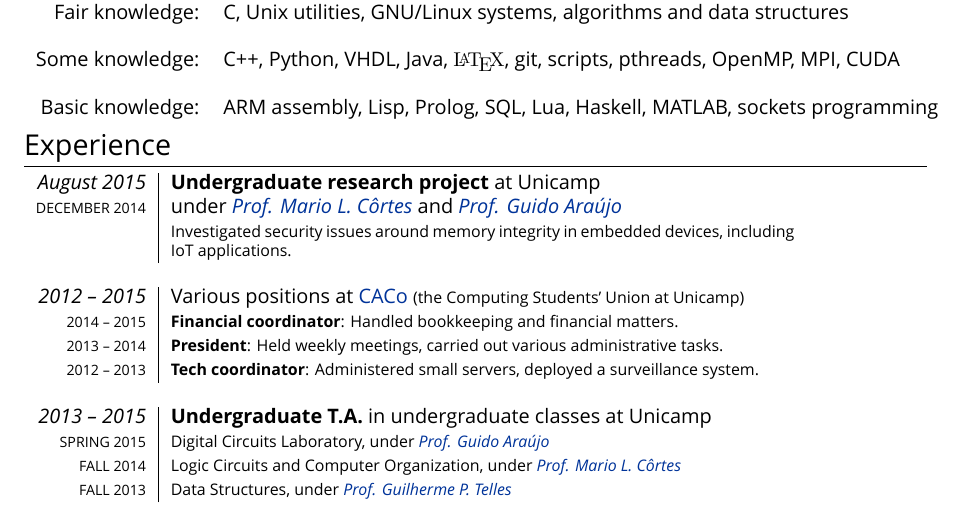
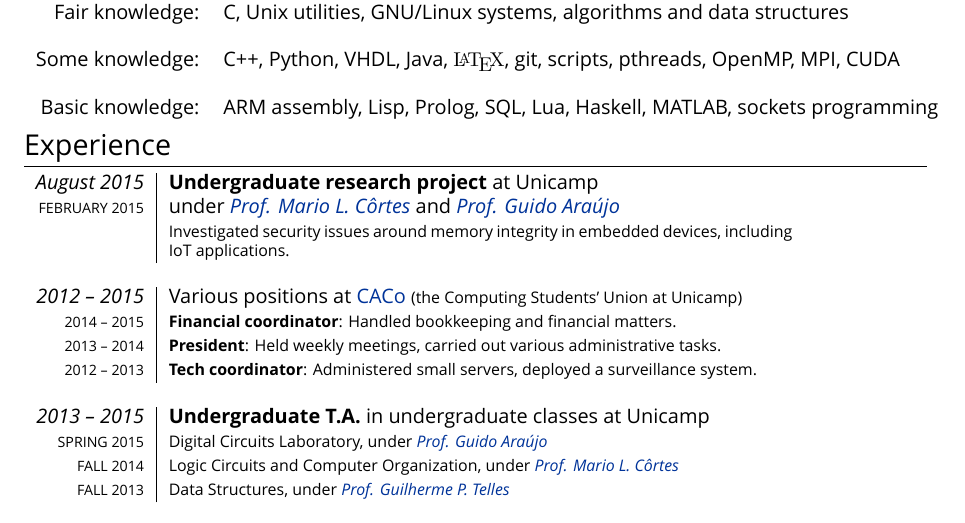
Before and after one commit to pemb/cv, a LaTeX CV (cv.tex): part of the page, cut so that both start at the same text. Compiled offline with XeLaTeX; a missing font is replaced by an installed copy or a similar font.

Commit message:
Data errada

```diff
--- a/cv.tex
+++ b/cv.tex
@@ -95,7 +95,7 @@
 \begin{tabular}{r|p{11cm}}
 
     \emph{August 2015} & \textbf{Undergraduate research project} at Unicamp\\
-  \textsc{December 2014} & under \href{http://www.ic.unicamp.br/~cortes/}{\emph{Prof. Mario L. Côrtes}} and \href{http://guidoaraujo.wordpress.com/}{\emph{Prof. Guido Araújo}}\\
+  \textsc{February 2015} & under \href{http://www.ic.unicamp.br/~cortes/}{\emph{Prof. Mario L. Côrtes}} and \href{http://guidoaraujo.wordpress.com/}{\emph{Prof. Guido Araújo}}\\
                  & \footnotesize {Investigated security issues around memory integrity in embedded devices, including IoT applications.}\\
   \multicolumn{2}{c}{} \\
 
```
